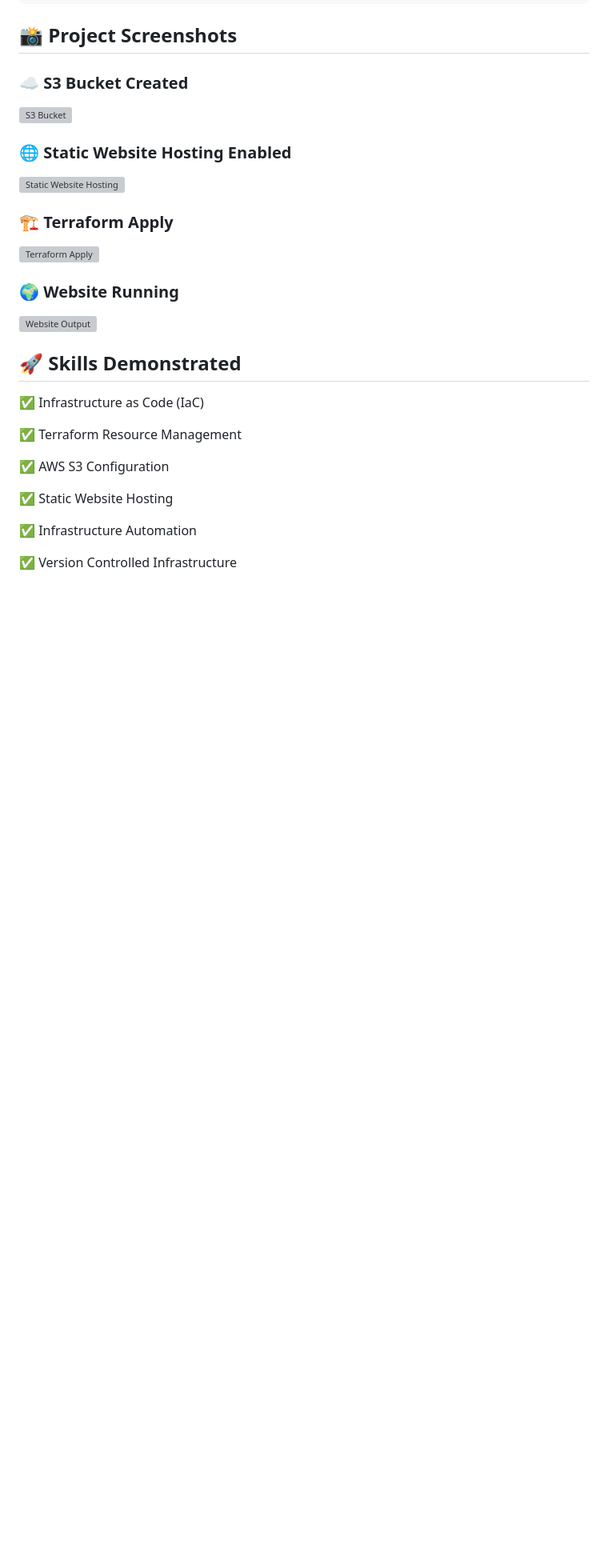
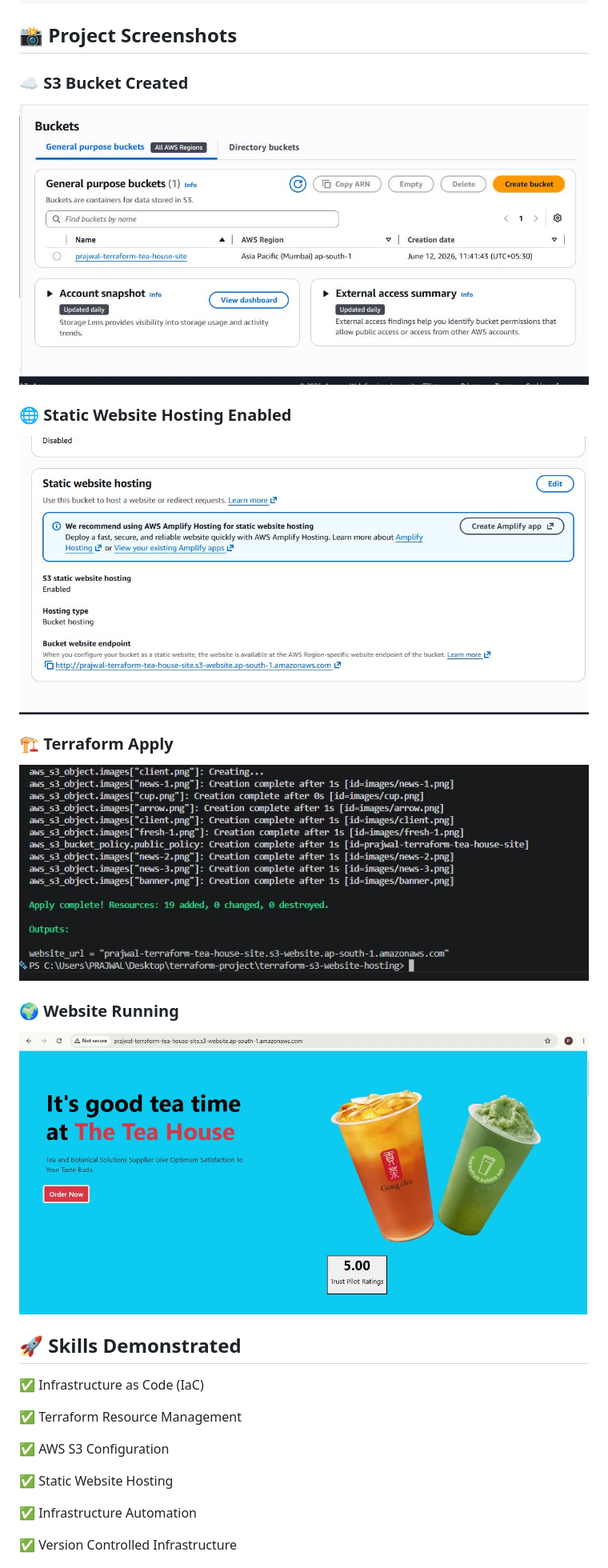
Before and after one commit to patilprajwal4193/terraform-s3-website-hosting, a Markdown page: README.md, the part around the change. Shown: that part at 80% size. Drawn GitHub-style; pictures changed too: screenshots/s3-bucket-created.JPG (added), screenshots/static-website-hosting-enabled.JPG (added), screenshots/terraform-apply-success.JPG (added); blank space fills up the shorter version; grey boxes are pictures that could not be loaded.

Commit message:
added project screenshots

```diff
--- a/README.md
+++ b/README.md
@@ -50,19 +50,19 @@ The infrastructure is defined as code, making deployments repeatable, consistent
 
 ### ☁️ S3 Bucket Created
 
-![S3 Bucket](screenshots/s3-bucket.png)
+![S3 Bucket](screenshots/s3-bucket-created.JPG)
 
 ### 🌐 Static Website Hosting Enabled
 
-![Static Website Hosting](screenshots/static-hosting.png)
+![Static Website Hosting](screenshots/static-website-hosting-enabled.JPG)
 
 ### 🏗️ Terraform Apply
 
-![Terraform Apply](screenshots/terraform-apply.png)
+![Terraform Apply](screenshots/terraform-apply-success.JPG)
 
 ### 🌍 Website Running
 
-![Website Output](screenshots/website-output.png)
+![Website Output](screenshots/website-running.JPG)
 
 ## 🚀 Skills Demonstrated
 
```
